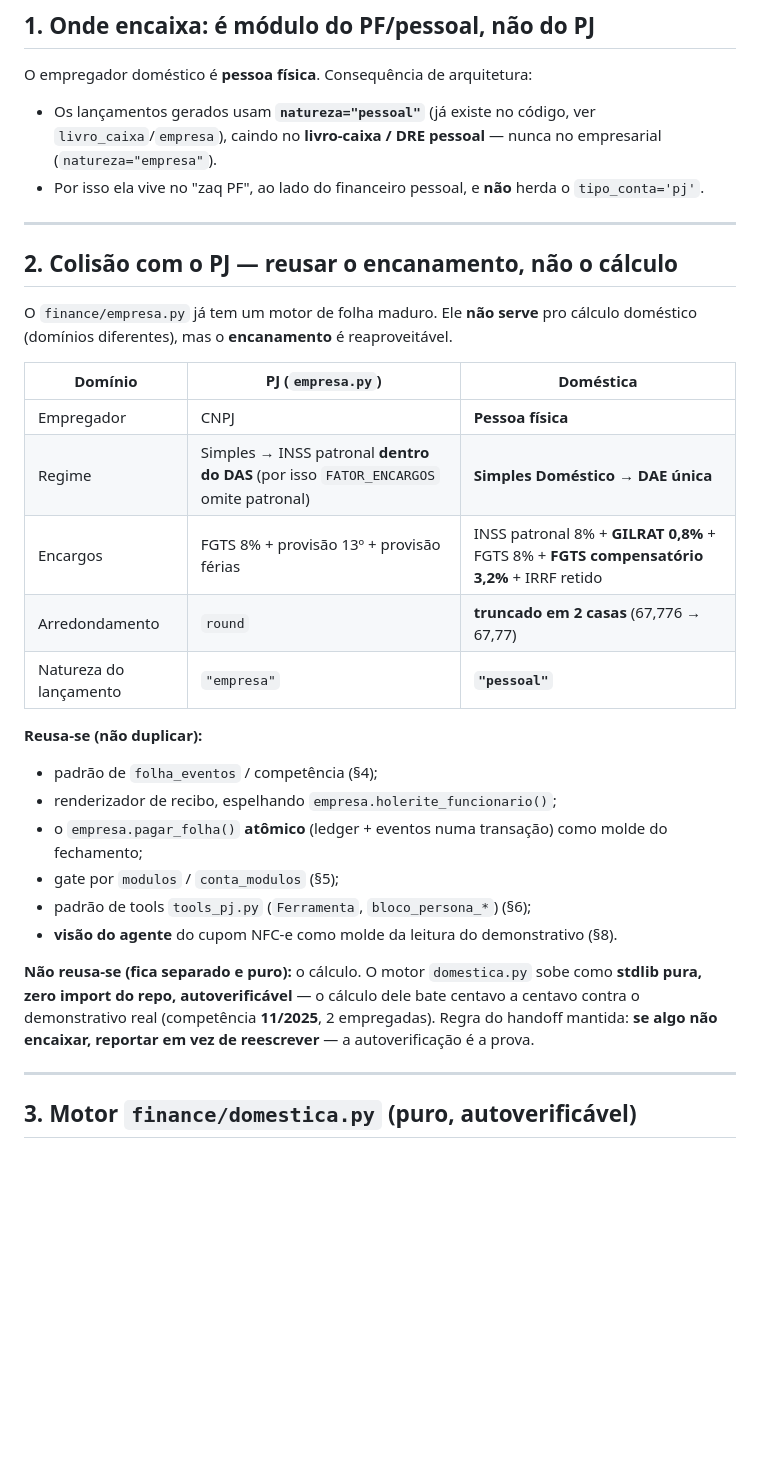
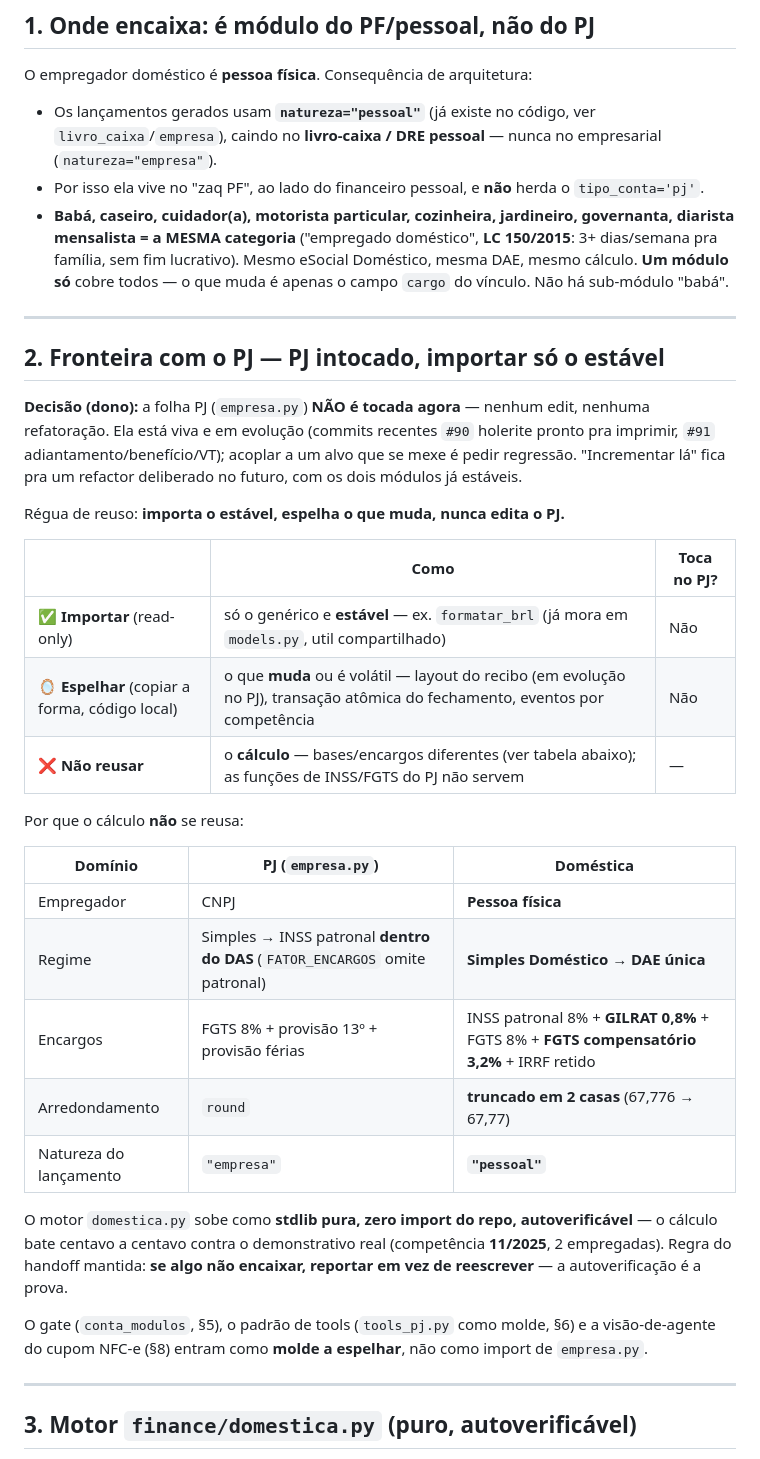
Before and after one commit to thompsoncf/openclaw, a Markdown page: docs/PLANO_DOMESTICA.md, the part around the change. Rendered like a GitHub page; blank space fills up the shorter version.

Commit message:
docs(domestica): PJ intocado + babá é a mesma categoria (LC 150/2015)
Ajusta a fronteira com o PJ: empresa.py não é editado; reuso só por
import do genérico estável (formatar_brl), espelha o volátil (recibo)
e o cálculo fica separado. Deixa explícito que babá/caseiro/cuidador/
motorista particular são o mesmo empregado doméstico — um módulo só,
muda o campo cargo.

Co-Authored-By: Claude Opus 4.8 <noreply@anthropic.com>
Claude-Session: https://claude.ai/code/session_01RMu1joxyzD2qbwWaANSaXb

```diff
--- a/docs/PLANO_DOMESTICA.md
+++ b/docs/PLANO_DOMESTICA.md
@@ -34,36 +34,48 @@ O empregador doméstico é **pessoa física**. Consequência de arquitetura:
   no empresarial (`natureza="empresa"`).
 - Por isso ela vive no "zaq PF", ao lado do financeiro pessoal, e **não** herda
   o `tipo_conta='pj'`.
+- **Babá, caseiro, cuidador(a), motorista particular, cozinheira, jardineiro,
+  governanta, diarista mensalista = a MESMA categoria** ("empregado doméstico",
+  **LC 150/2015**: 3+ dias/semana pra família, sem fim lucrativo). Mesmo eSocial
+  Doméstico, mesma DAE, mesmo cálculo. **Um módulo só** cobre todos — o que muda
+  é apenas o campo `cargo` do vínculo. Não há sub-módulo "babá".
 
 ---
 
-## 2. Colisão com o PJ — reusar o encanamento, **não** o cálculo
+## 2. Fronteira com o PJ — **PJ intocado**, importar só o estável
 
-O `finance/empresa.py` já tem um motor de folha maduro. Ele **não serve** pro
-cálculo doméstico (domínios diferentes), mas o **encanamento** é reaproveitável.
+**Decisão (dono):** a folha PJ (`empresa.py`) **NÃO é tocada agora** — nenhum
+edit, nenhuma refatoração. Ela está viva e em evolução (commits recentes `#90`
+holerite pronto pra imprimir, `#91` adiantamento/benefício/VT); acoplar a um
+alvo que se mexe é pedir regressão. "Incrementar lá" fica pra um refactor
+deliberado no futuro, com os dois módulos já estáveis.
+
+Régua de reuso: **importa o estável, espelha o que muda, nunca edita o PJ.**
+
+| | Como | Toca no PJ? |
+|---|---|---|
+| ✅ **Importar** (read-only) | só o genérico e **estável** — ex. `formatar_brl` (já mora em `models.py`, util compartilhado) | Não |
+| 🪞 **Espelhar** (copiar a forma, código local) | o que **muda** ou é volátil — layout do recibo (em evolução no PJ), transação atômica do fechamento, eventos por competência | Não |
+| ❌ **Não reusar** | o **cálculo** — bases/encargos diferentes (ver tabela abaixo); as funções de INSS/FGTS do PJ não servem | — |
+
+Por que o cálculo **não** se reusa:
 
 | Domínio | PJ (`empresa.py`) | **Doméstica** |
 |---|---|---|
 | Empregador | CNPJ | **Pessoa física** |
-| Regime | Simples → INSS patronal **dentro do DAS** (por isso `FATOR_ENCARGOS` omite patronal) | **Simples Doméstico → DAE única** |
+| Regime | Simples → INSS patronal **dentro do DAS** (`FATOR_ENCARGOS` omite patronal) | **Simples Doméstico → DAE única** |
 | Encargos | FGTS 8% + provisão 13º + provisão férias | INSS patronal 8% + **GILRAT 0,8%** + FGTS 8% + **FGTS compensatório 3,2%** + IRRF retido |
 | Arredondamento | `round` | **truncado em 2 casas** (67,776 → 67,77) |
 | Natureza do lançamento | `"empresa"` | **`"pessoal"`** |
 
-**Reusa-se (não duplicar):**
-- padrão de `folha_eventos` / competência (§4);
-- renderizador de recibo, espelhando `empresa.holerite_funcionario()`;
-- o `empresa.pagar_folha()` **atômico** (ledger + eventos numa transação) como
-  molde do fechamento;
-- gate por `modulos` / `conta_modulos` (§5);
-- padrão de tools `tools_pj.py` (`Ferramenta`, `bloco_persona_*`) (§6);
-- **visão do agente** do cupom NFC-e como molde da leitura do demonstrativo (§8).
+O motor `domestica.py` sobe como **stdlib pura, zero import do repo,
+autoverificável** — o cálculo bate centavo a centavo contra o demonstrativo real
+(competência **11/2025**, 2 empregadas). Regra do handoff mantida: **se algo não
+encaixar, reportar em vez de reescrever** — a autoverificação é a prova.
 
-**Não reusa-se (fica separado e puro):** o cálculo. O motor `domestica.py` sobe
-como **stdlib pura, zero import do repo, autoverificável** — o cálculo dele bate
-centavo a centavo contra o demonstrativo real (competência **11/2025**, 2
-empregadas). Regra do handoff mantida: **se algo não encaixar, reportar em vez
-de reescrever** — a autoverificação é a prova.
+O gate (`conta_modulos`, §5), o padrão de tools (`tools_pj.py` como molde, §6) e
+a visão-de-agente do cupom NFC-e (§8) entram como **molde a espelhar**, não como
+import de `empresa.py`.
 
 ---
 
```
